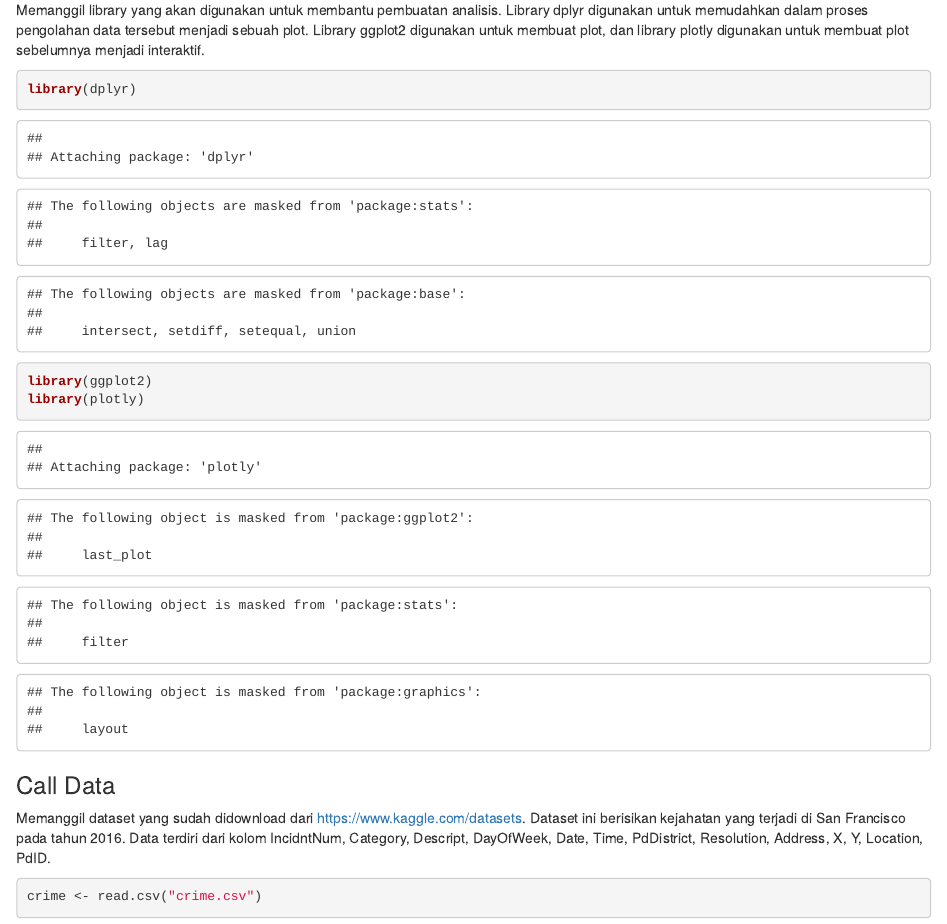
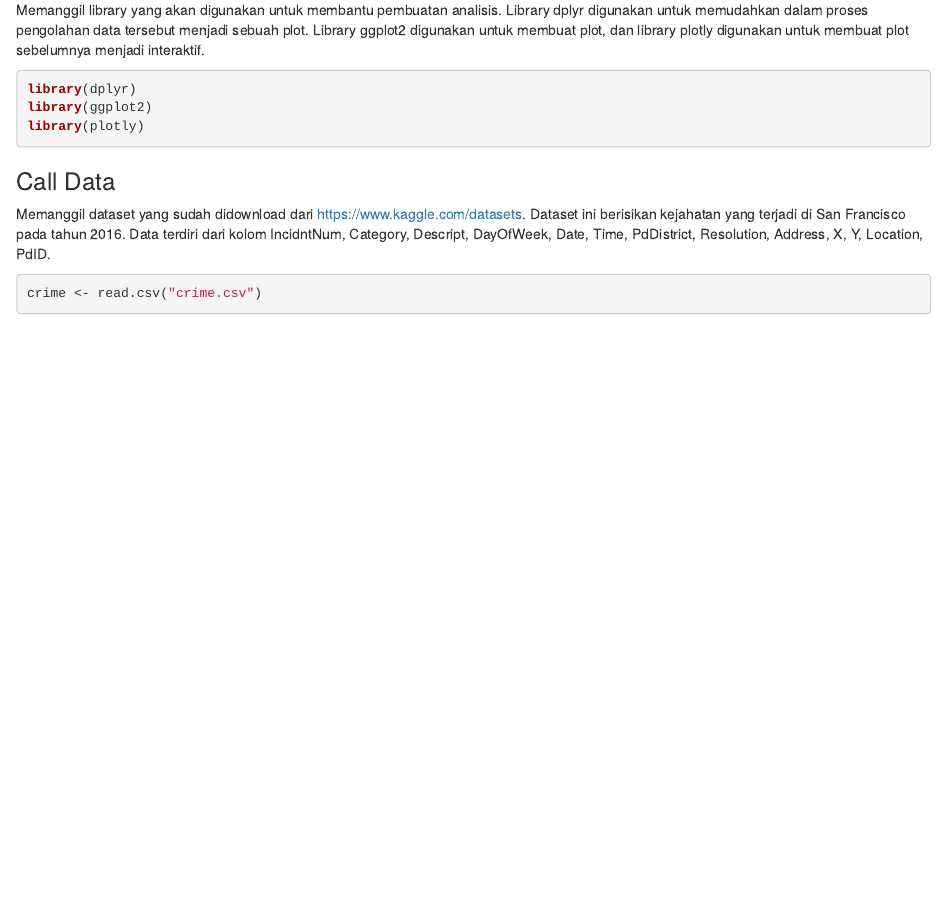
Before and after one commit to ignatiuskevinnn/LBB-Programming-for-Data-Science, an R Markdown document (Crime.Rmd): the page in a window 1100 px wide, from 330 px down. Rendered offline with R 4.5, knitr and Pandoc, with nearby package versions; some code elsewhere in the file could not run offline.

Commit message:
add updated files
add updated files

````diff
--- a/Crime.Rmd
+++ b/Crime.Rmd
@@ -18,7 +18,7 @@ Halo, ini merupakan tugas Learning by Building yang bertujuan untuk menganalisis
 
 ### Call Library
 Memanggil library yang akan digunakan untuk membantu pembuatan analisis. Library dplyr digunakan untuk memudahkan dalam proses pengolahan data tersebut menjadi sebuah plot. Library ggplot2 digunakan untuk membuat plot, dan library plotly digunakan untuk membuat plot sebelumnya menjadi interaktif.
-```{r, warning=FALSE}
+```{r,error=FALSE, message=FALSE}
 library(dplyr)
 library(ggplot2)
 library(plotly)
````
Also changed, not shown: Crime Report.html.
